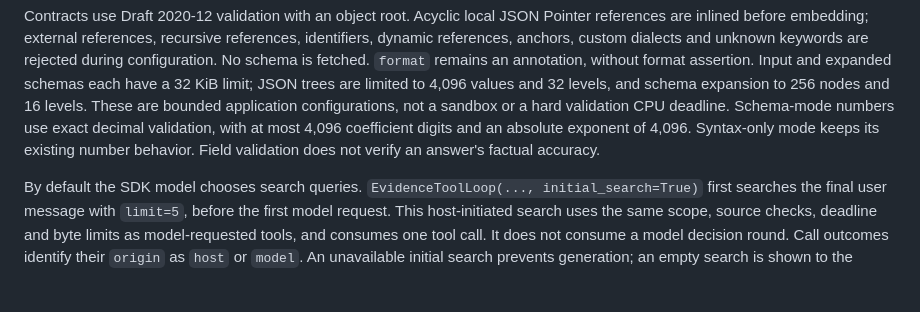
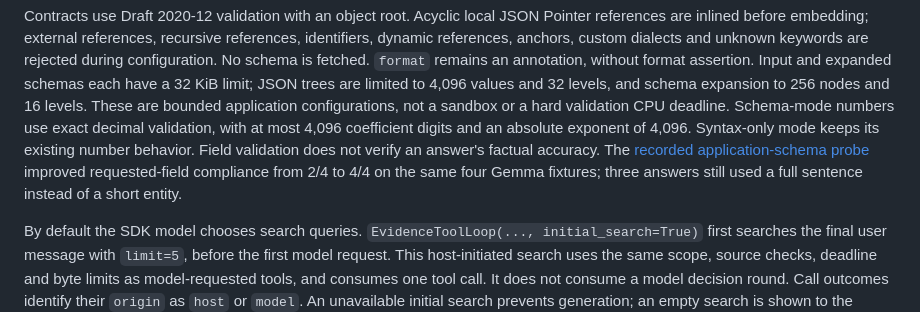
Before and after one commit to DrDrewCain/ProjectScone, a Markdown page: python/memory/README.md, the part around the change. GitHub-like rendering; blank space fills up the shorter version.

Commit message:
Record Gemma application-schema results and remaining answer limits

```diff
--- a/python/memory/README.md
+++ b/python/memory/README.md
@@ -633,6 +633,9 @@ application configurations, not a sandbox or a hard validation CPU deadline.
 Schema-mode numbers use exact decimal validation, with at most 4,096 coefficient
 digits and an absolute exponent of 4,096. Syntax-only mode keeps its existing
 number behavior. Field validation does not verify an answer's factual accuracy.
+The [recorded application-schema probe](benchmarks/answer-output-schema-v1.results.md)
+improved requested-field compliance from 2/4 to 4/4 on the same four Gemma
+fixtures; three answers still used a full sentence instead of a short entity.
 
 By default the SDK model chooses search queries. `EvidenceToolLoop(...,
 initial_search=True)` first searches the final user message with `limit=5`,
```
Also changed, not shown: 1 other file.
